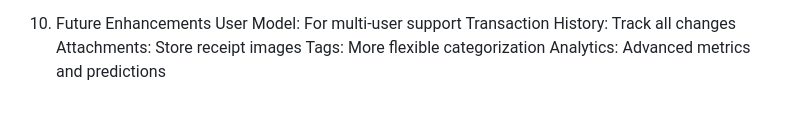
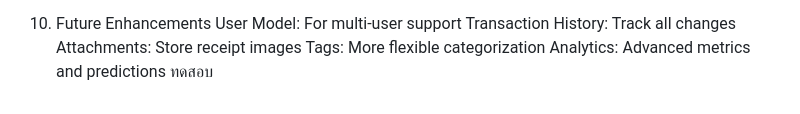
Before and after one commit to projectwebpp/group5_fivestar, a Markdown page: SPEC.md, the part around the change. Rendered like a GitHub page.

Commit message:
ทดสอบ

```diff
--- a/SPEC.md
+++ b/SPEC.md
@@ -1147,3 +1147,4 @@ Recommendation: Use SQLite for MVP, migrate to PostgreSQL if needed.
     Attachments: Store receipt images
     Tags: More flexible categorization
     Analytics: Advanced metrics and predictions
+ทดสอบ
```
